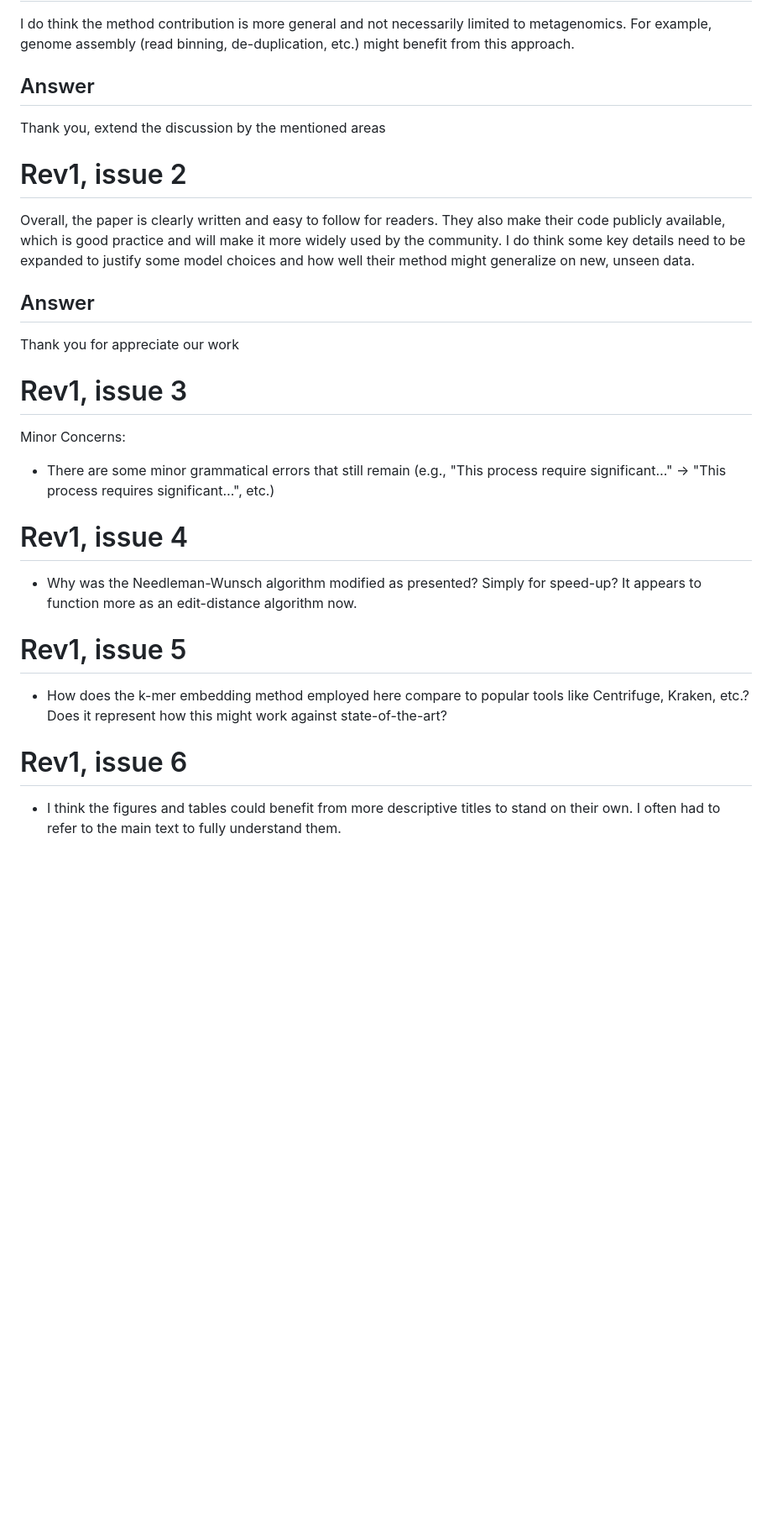
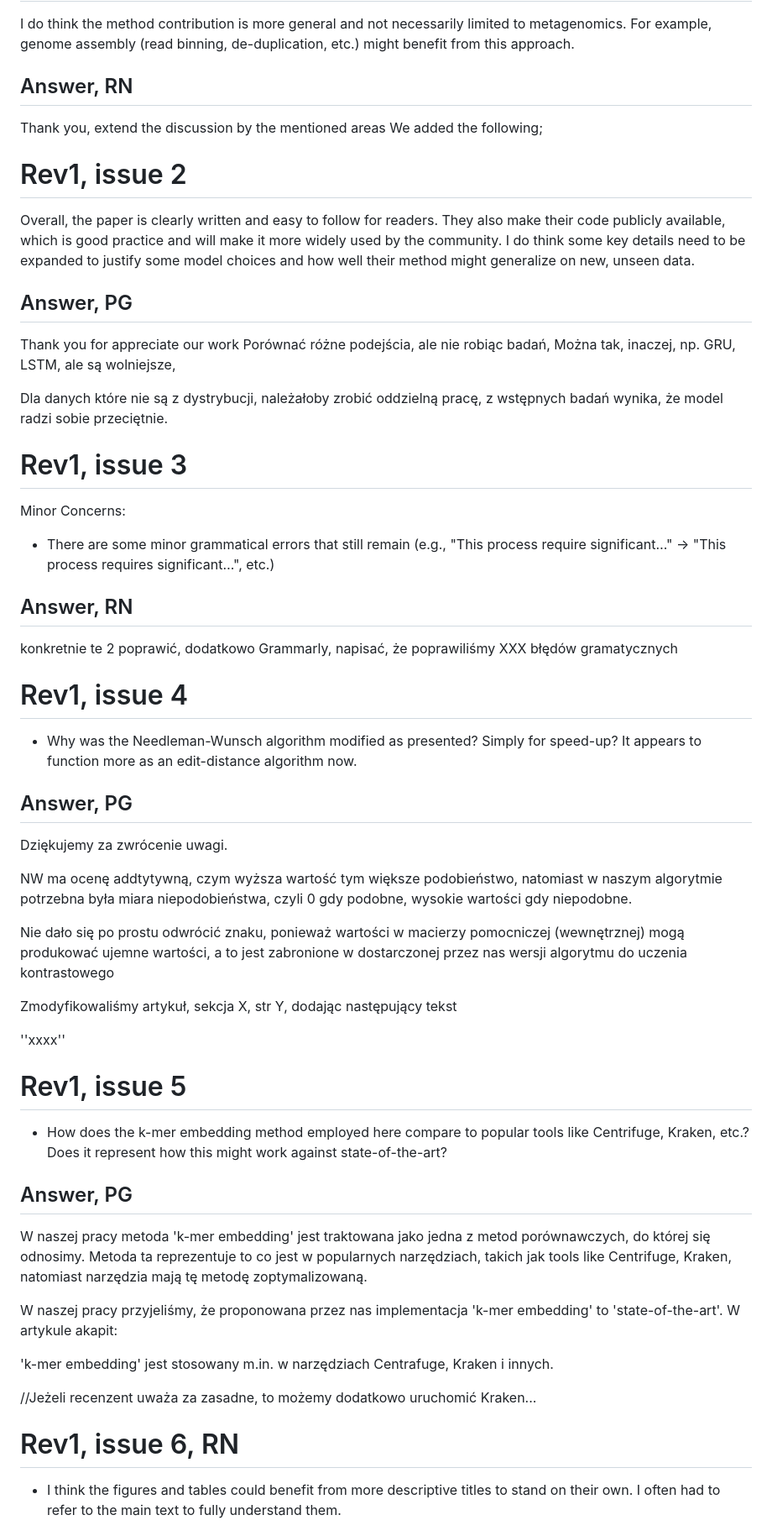
Before and after one commit to pfgryz/exquisitor, a Markdown page: article/reviews/issues.md, the part around the change printed below. Shown: that part at 84% size. GitHub-like rendering; blank space fills up the shorter version.

```diff
--- a/article/reviews/issues.md
+++ b/article/reviews/issues.md
@@ -42,17 +42,23 @@ Thank you for appreciating our work
 
 I do think the method contribution is more general and not necessarily limited to metagenomics. For example, genome assembly (read binning, de-duplication, etc.) might benefit from this approach.
 
-## Answer
+## Answer, RN
 
 Thank you, extend the discussion by the mentioned areas
+We added the following;
 
 # Rev1, issue 2
 
 Overall, the paper is clearly written and easy to follow for readers. They also make their code publicly available, which is good practice and will make it more widely used by the community. I do think some key details need to be expanded to justify some model choices and how well their method might generalize on new, unseen data.
 
-## Answer
+## Answer, PG
 
 Thank you for appreciate our work
+Porównać różne podejścia, ale nie robiąc badań,
+Można tak, inaczej, np. GRU, LSTM, ale są wolniejsze,
+
+Dla danych które nie są z dystrybucji, należałoby zrobić oddzielną pracę, z wstępnych badań wynika,
+że model radzi sobie przeciętnie.
 
 # Rev1, issue 3
 
@@ -60,15 +66,44 @@ Minor Concerns:
 
 - There are some minor grammatical errors that still remain (e.g., "This process require significant…" → "This process requires significant…", etc.)
 
+## Answer, RN
+
+konkretnie te 2 poprawić, dodatkowo Grammarly,
+napisać, że poprawiliśmy XXX błędów gramatycznych
+
 # Rev1, issue 4
 
 - Why was the Needleman-Wunsch algorithm modified as presented? Simply for speed-up? It appears to function more as an edit-distance algorithm now.
+
+## Answer, PG
+
+Dziękujemy za zwrócenie uwagi.
+
+NW ma ocenę addtytywną, czym wyższa wartość tym większe podobieństwo,
+natomiast w naszym algorytmie potrzebna była miara niepodobieństwa, czyli 0 gdy podobne, wysokie wartości gdy niepodobne.
+
+Nie dało się po prostu odwrócić znaku, ponieważ wartości w macierzy pomocniczej (wewnętrznej) mogą produkować ujemne wartości, a to jest zabronione w dostarczonej przez nas wersji algorytmu do uczenia kontrastowego
+
+Zmodyfikowaliśmy artykuł, sekcja X, str Y, dodając następujący tekst
+
+''xxxx''
+
 
 # Rev1, issue 5
 
 - How does the k-mer embedding method employed here compare to popular tools like Centrifuge, Kraken, etc.? Does it represent how this might work against state-of-the-art?
 
-# Rev1, issue 6
+## Answer, PG
+
+W naszej pracy metoda 'k-mer embedding' jest traktowana jako jedna z metod porównawczych, do której się odnosimy. Metoda ta reprezentuje to co jest w popularnych narzędziach, takich jak tools like Centrifuge, Kraken, natomiast narzędzia mają tę metodę zoptymalizowaną.
+
+W naszej pracy przyjeliśmy, że proponowana przez nas implementacja 'k-mer embedding' to 'state-of-the-art'. W artykule akapit:
+
+'k-mer embedding' jest stosowany m.in. w narzędziach Centrafuge, Kraken i innych.
+
+//Jeżeli recenzent uważa za zasadne, to możemy dodatkowo uruchomić Kraken...
+
+# Rev1, issue 6, RN
 
 - I think the figures and tables could benefit from more descriptive titles to stand on their own. I often had to refer to the main text to fully understand them.
 
```
Also changed, not shown: other parts of article/reviews/issues.md (+178 -30 lines).
